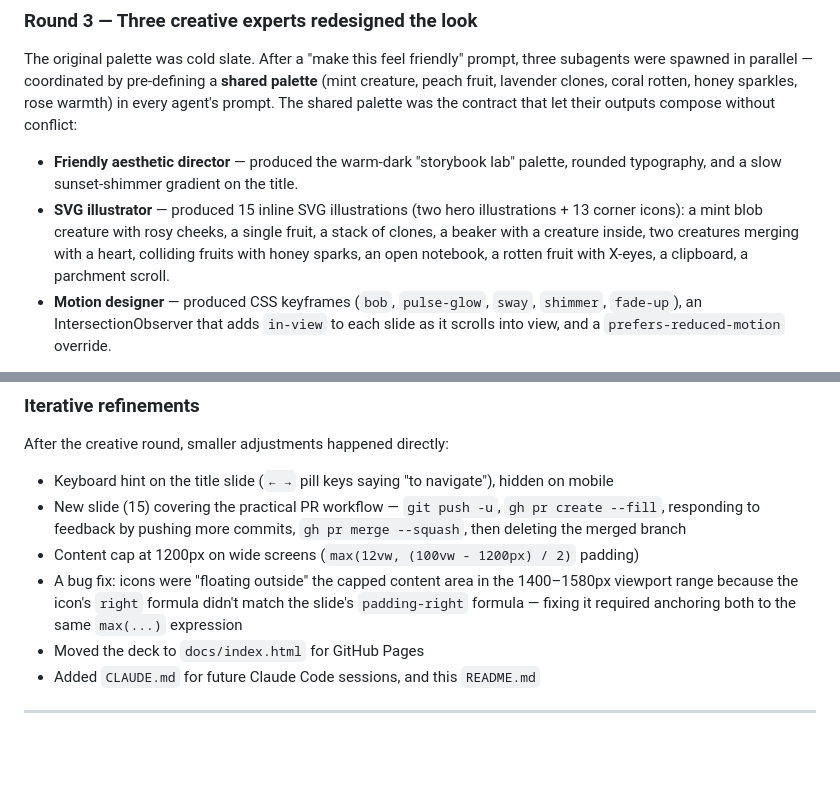
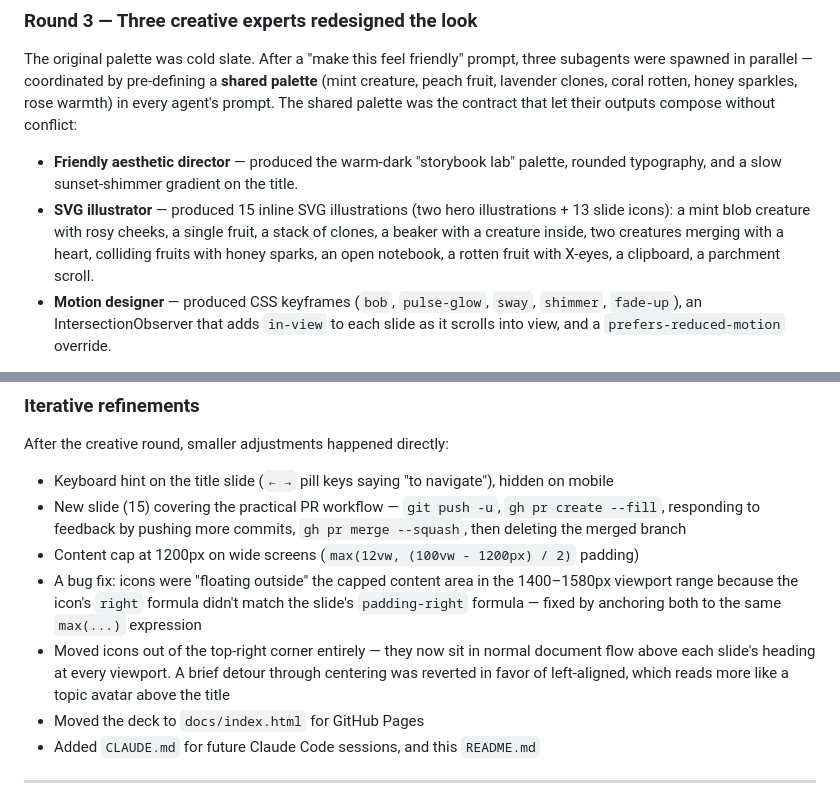
Before and after one commit to mikersays/git-story, a Markdown page: README.md, 2 parts joined by grey strips. Drawn GitHub-style; blank space fills up the shorter version.

Commit message:
Update docs to reflect current icon layout
- CLAUDE.md: note icons are left-aligned above the heading
- README.md: drop "corner" from the SVG illustrator's description
  and add a bullet covering the icon move out of the corner

Co-Authored-By: Claude Opus 4.7 (1M context) <noreply@anthropic.com>

```diff
--- a/README.md
+++ b/README.md
@@ -61,7 +61,7 @@ A direct pass added three responsive breakpoints (`≤ 768px`, `≤ 480px`, land
 The original palette was cold slate. After a "make this feel friendly" prompt, three subagents were spawned in parallel — coordinated by pre-defining a **shared palette** (mint creature, peach fruit, lavender clones, coral rotten, honey sparkles, rose warmth) in every agent's prompt. The shared palette was the contract that let their outputs compose without conflict:
 
 - **Friendly aesthetic director** — produced the warm-dark "storybook lab" palette, rounded typography, and a slow sunset-shimmer gradient on the title.
-- **SVG illustrator** — produced 15 inline SVG illustrations (two hero illustrations + 13 corner icons): a mint blob creature with rosy cheeks, a single fruit, a stack of clones, a beaker with a creature inside, two creatures merging with a heart, colliding fruits with honey sparks, an open notebook, a rotten fruit with X-eyes, a clipboard, a parchment scroll.
+- **SVG illustrator** — produced 15 inline SVG illustrations (two hero illustrations + 13 slide icons): a mint blob creature with rosy cheeks, a single fruit, a stack of clones, a beaker with a creature inside, two creatures merging with a heart, colliding fruits with honey sparks, an open notebook, a rotten fruit with X-eyes, a clipboard, a parchment scroll.
 - **Motion designer** — produced CSS keyframes (`bob`, `pulse-glow`, `sway`, `shimmer`, `fade-up`), an IntersectionObserver that adds `in-view` to each slide as it scrolls into view, and a `prefers-reduced-motion` override.
 
 Integration caught a subtle bug: CSS custom properties don't work in SVG presentation attributes, so the illustrator's `fill="var(--mint)"` had to be converted to hardcoded `#86efac` everywhere. This is documented in `CLAUDE.md` so the next session doesn't rediscover it.
@@ -73,7 +73,8 @@ After the creative round, smaller adjustments happened directly:
 - Keyboard hint on the title slide (`← →` pill keys saying "to navigate"), hidden on mobile
 - New slide (15) covering the practical PR workflow — `git push -u`, `gh pr create --fill`, responding to feedback by pushing more commits, `gh pr merge --squash`, then deleting the merged branch
 - Content cap at 1200px on wide screens (`max(12vw, (100vw - 1200px) / 2)` padding)
-- A bug fix: icons were "floating outside" the capped content area in the 1400–1580px viewport range because the icon's `right` formula didn't match the slide's `padding-right` formula — fixing it required anchoring both to the same `max(...)` expression
+- A bug fix: icons were "floating outside" the capped content area in the 1400–1580px viewport range because the icon's `right` formula didn't match the slide's `padding-right` formula — fixed by anchoring both to the same `max(...)` expression
+- Moved icons out of the top-right corner entirely — they now sit in normal document flow above each slide's heading at every viewport. A brief detour through centering was reverted in favor of left-aligned, which reads more like a topic avatar above the title
 - Moved the deck to `docs/index.html` for GitHub Pages
 - Added `CLAUDE.md` for future Claude Code sessions, and this `README.md`
 
```
Also changed, not shown: CLAUDE.md (+1 -1 lines).
